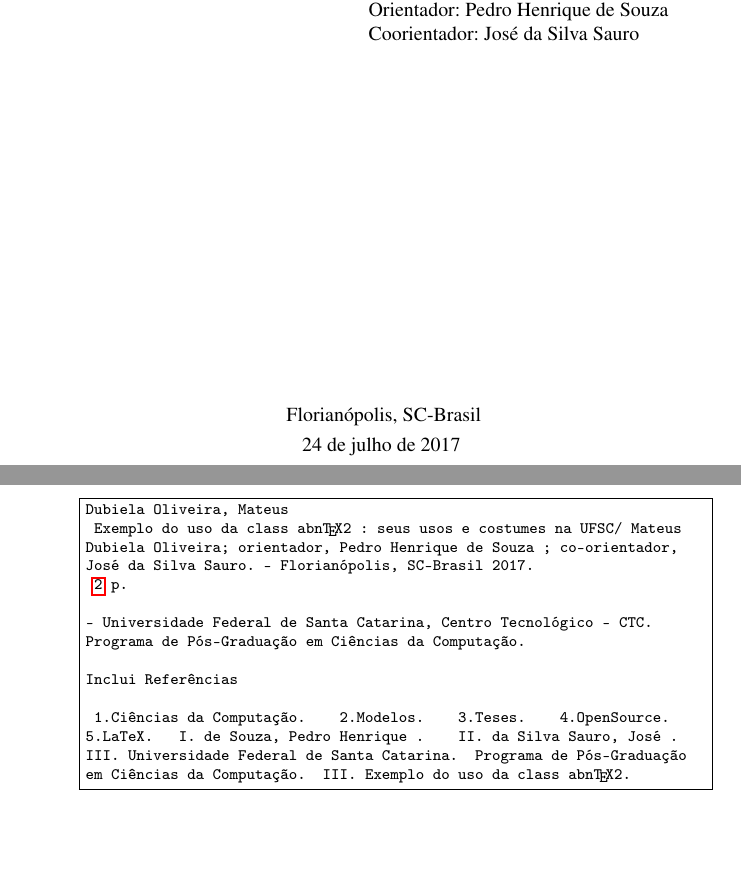
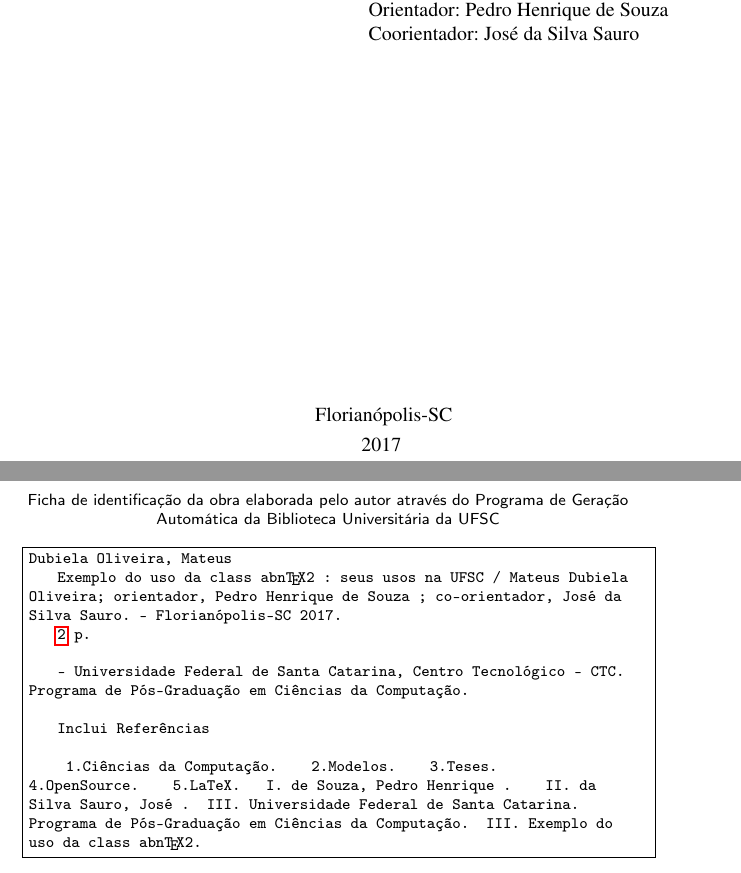
Before and after one commit to mateusduboli/ufsc-thesis-latex, a LaTeX thesis (example.tex, which reads ufsc-thesis.cls): two parts of pages 3 and 4 of 4, joined at a grey line, cut so that both start at the same text, the shorter picture padded with empty space. Compiled offline with pdfLaTeX.

Commit message:
imprime ficha como no modelo da BU/UFSC

```diff
--- a/example.tex
+++ b/example.tex
@@ -10,12 +10,12 @@
 % Preâmbulo
 \titulo{Exemplo do uso da class \abnTeX}
 % Caso não haja subtítulo, deixar em vazio
-\subtitulo{seus usos e costumes na UFSC}
+\subtitulo{seus usos na UFSC}
 \autor{Mateus {}Dubiela Oliveira}
-\data{\today}
+\data{2017}
 \instituicao{Universidade Federal de Santa Catarina}
-\local{Florianópolis, SC-Brasil}
-\tipotrabalho{Exemplo para referência futura}
+\local{Florianópolis-SC}
+\tipotrabalho{Modelo de Referência} %Tese,Dissertacao,Trabalho de Conclusão de Curso
 \orientador{Pedro Henrique {}de Souza}
 \coorientador{José {}da Silva Sauro}
 \programa{Programa de Pós-Graduação em Ciências da Computação}
--- a/ufsc-thesis.cls
+++ b/ufsc-thesis.cls
@@ -105,13 +105,14 @@
   \setcounter{ufscthesis@indiceficha}{1}
   \begin{fichacatalografica}
   \vspace*{\fill}
+  \begin{center} \sffamily Ficha de identifica\c{c}\~ao da obra elaborada pelo autor atrav\'es do Programa de Gera\c{c}\~ao Autom\'atica da Biblioteca Universit\'aria da UFSC \end{center}
   \fbox{%
     \ttfamily%
-    \begin{minipage}[b][][t]{\textwidth}
-      \indent\ufscthesis@inverter{\imprimirautor} \newline%
-      \indent~\imprimirtitulo~\ifnotempty{\imprimirsubtitulo}{:~\imprimirsubtitulo}/ \imprimirautor ; orientador, \imprimirorientador%
+    \begin{minipage}[b][][t]{\textwidth}\setlength{\parindent}{.5cm}
+      \noindent\ufscthesis@inverter{\imprimirautor} \newline%
+      \indent\imprimirtitulo~\ifnotempty{\imprimirsubtitulo}{:~\imprimirsubtitulo} / \imprimirautor ; orientador, \imprimirorientador%
       \ifnotempty{\imprimircoorientador}{~; co-orientador, \imprimircoorientador}.~-~\imprimirlocal~\the\year. \newline%
-      \indent~\pageref{LastPage} p. \newline \newline%
+      \indent\pageref{LastPage} p. \newline \newline%
       \indent- \imprimirinstituicao, \imprimircentro. \imprimirprograma. \newline \newline%
       \indent Inclui Refer\^{e}ncias \newline \newline%
       \indent \imprimirassuntos
```
